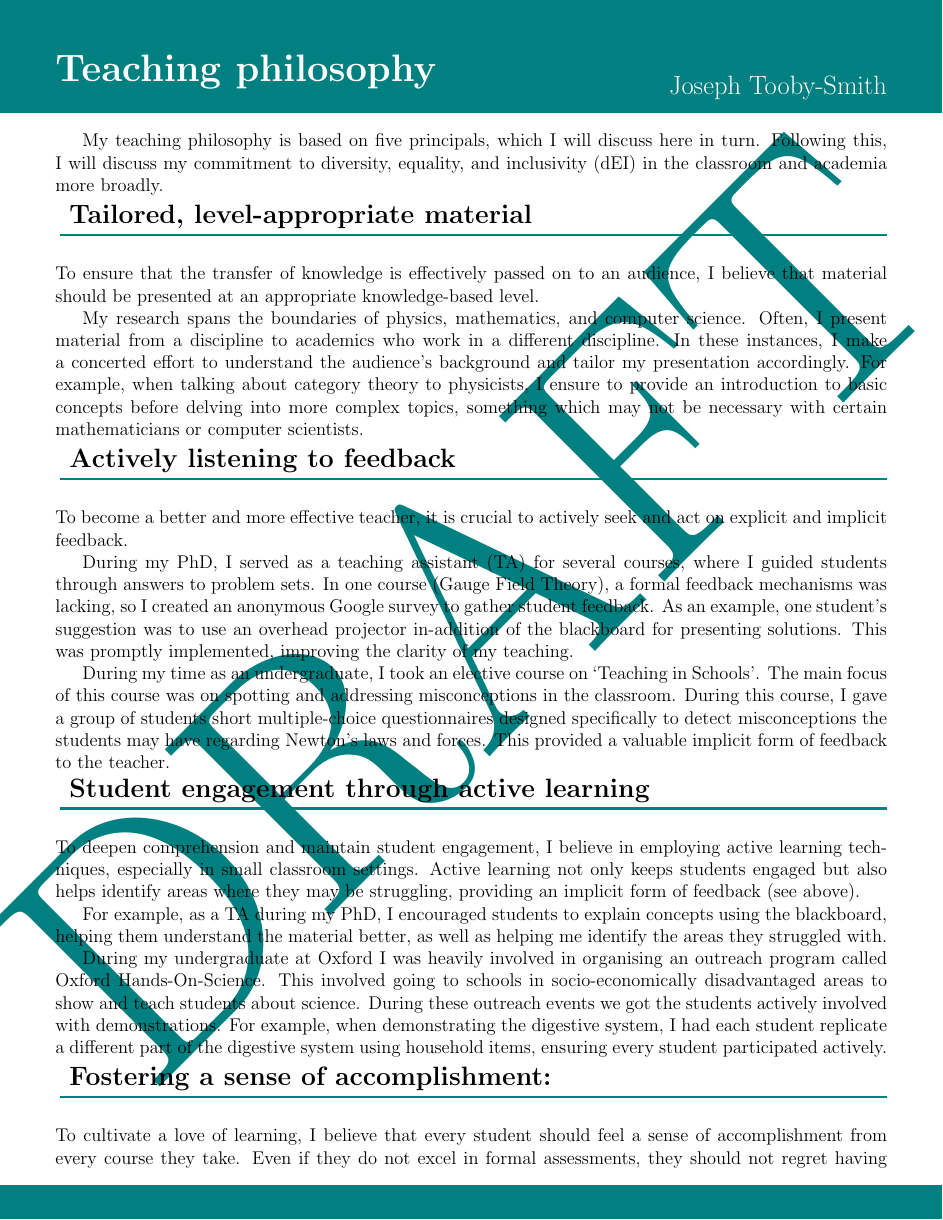
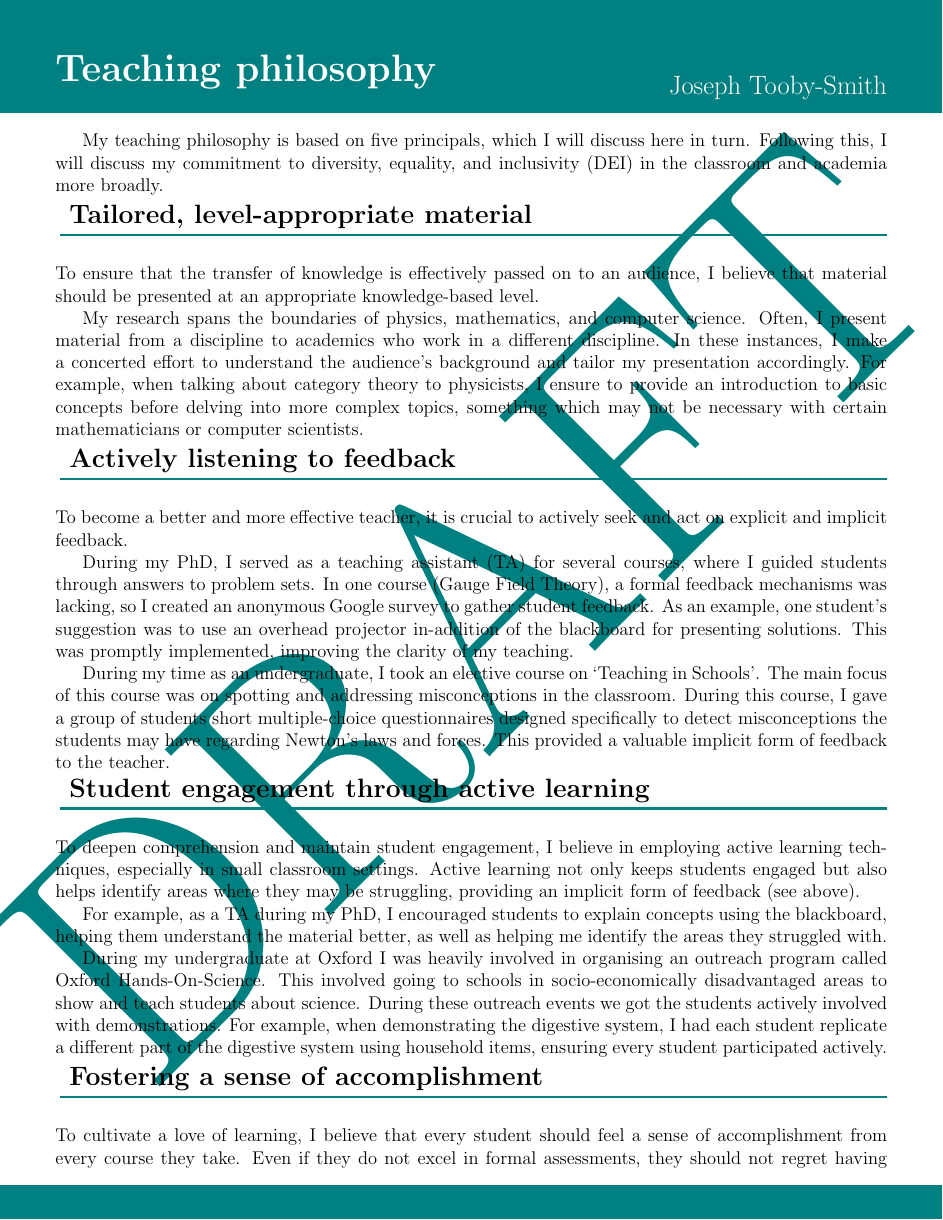
Before and after one commit to jstoobysmith/jstoobysmith, a LaTeX document (TeachingPhilosophy/TeachingPhilosophy.tex): page 1 of 2. Compiled offline with pdfLaTeX.

Commit message:
feat: Update CV

```diff
--- a/TeachingPhilosophy/TeachingPhilosophy.tex
+++ b/TeachingPhilosophy/TeachingPhilosophy.tex
@@ -77,7 +77,7 @@
 \end{flushright}
 \vspace{0.4cm}
 
-My teaching philosophy is based on five principals, which I will discuss here in turn. Following this, I will discuss my commitment to diversity, equality, and inclusivity (dEI) in the classroom and academia more broadly.
+My teaching philosophy is based on five principals, which I will discuss here in turn. Following this, I will discuss my commitment to diversity, equality, and inclusivity (DEI) in the classroom and academia more broadly.
 
 %%%%%%%%%
 \customtitle{Tailored, level-appropriate material}
@@ -108,7 +108,7 @@ For example, as a TA during my PhD, I encouraged students to explain concepts us
 During my undergraduate at Oxford I was heavily involved in organising an outreach program called Oxford Hands-On-Science. This involved going to schools in socio-economically  disadvantaged areas to show and teach students about science. During these outreach events we got the students actively involved with demonstrations. For example, when demonstrating the digestive system,  I had each student replicate a different part of the digestive system using household items, ensuring every student participated actively.
 
 
-\customtitle{Fostering a sense of accomplishment:}
+\customtitle{Fostering a sense of accomplishment}
  %%%%%%%%%
 To cultivate a love of learning, I believe that every student should feel a sense of accomplishment from every course they take. Even if they do not excel in formal assessments, they should not regret having taken taken the course, and leave with a positive experience.
 
```
Also changed, not shown: CV/CV.tex (+3 -1 lines), CV/CV.pdf, ResearchPlan/ResearchPlan.pdf, TeachingPhilosophy/TeachingPhilosophy.tex (2 more changed lines).
